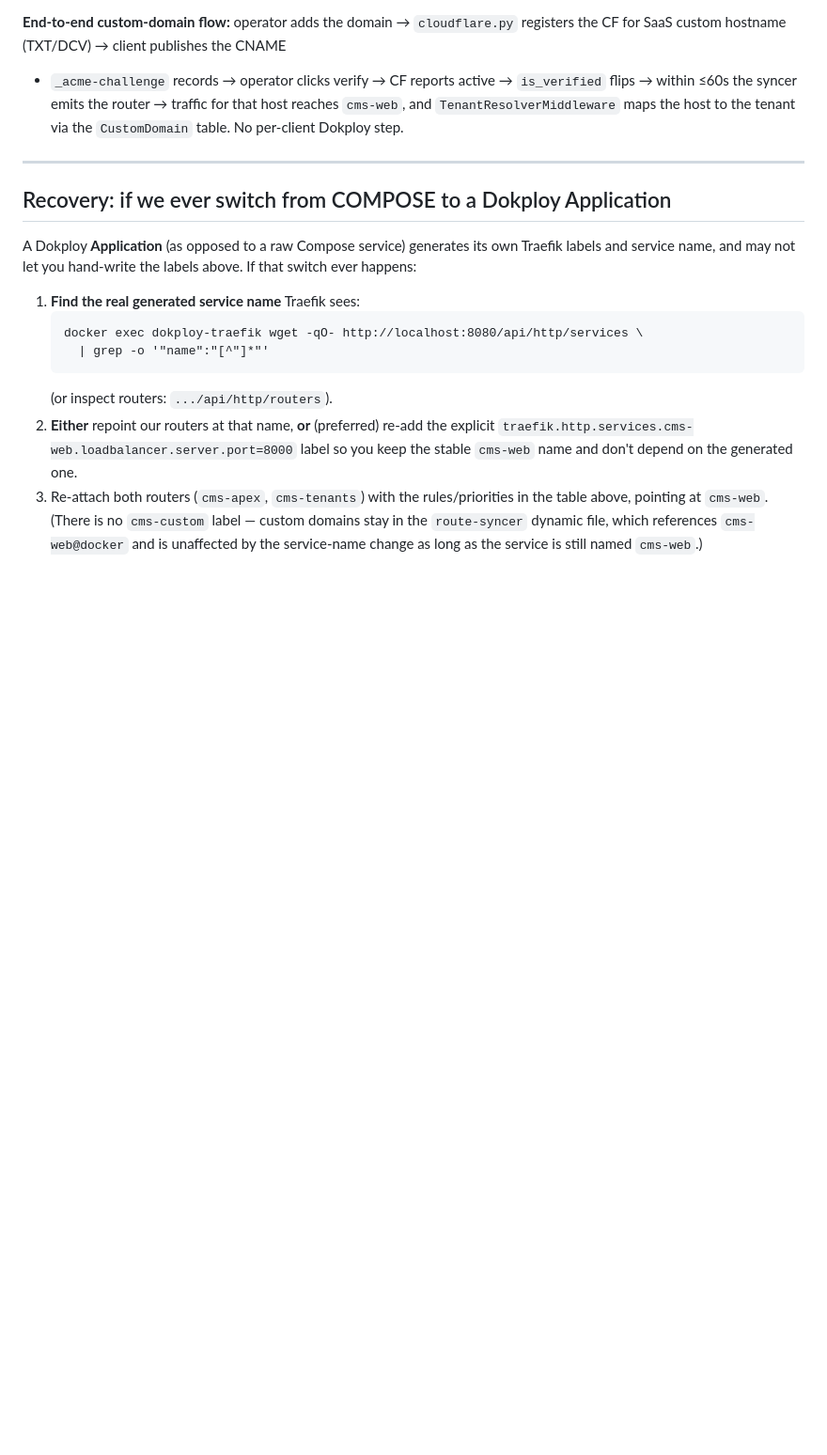
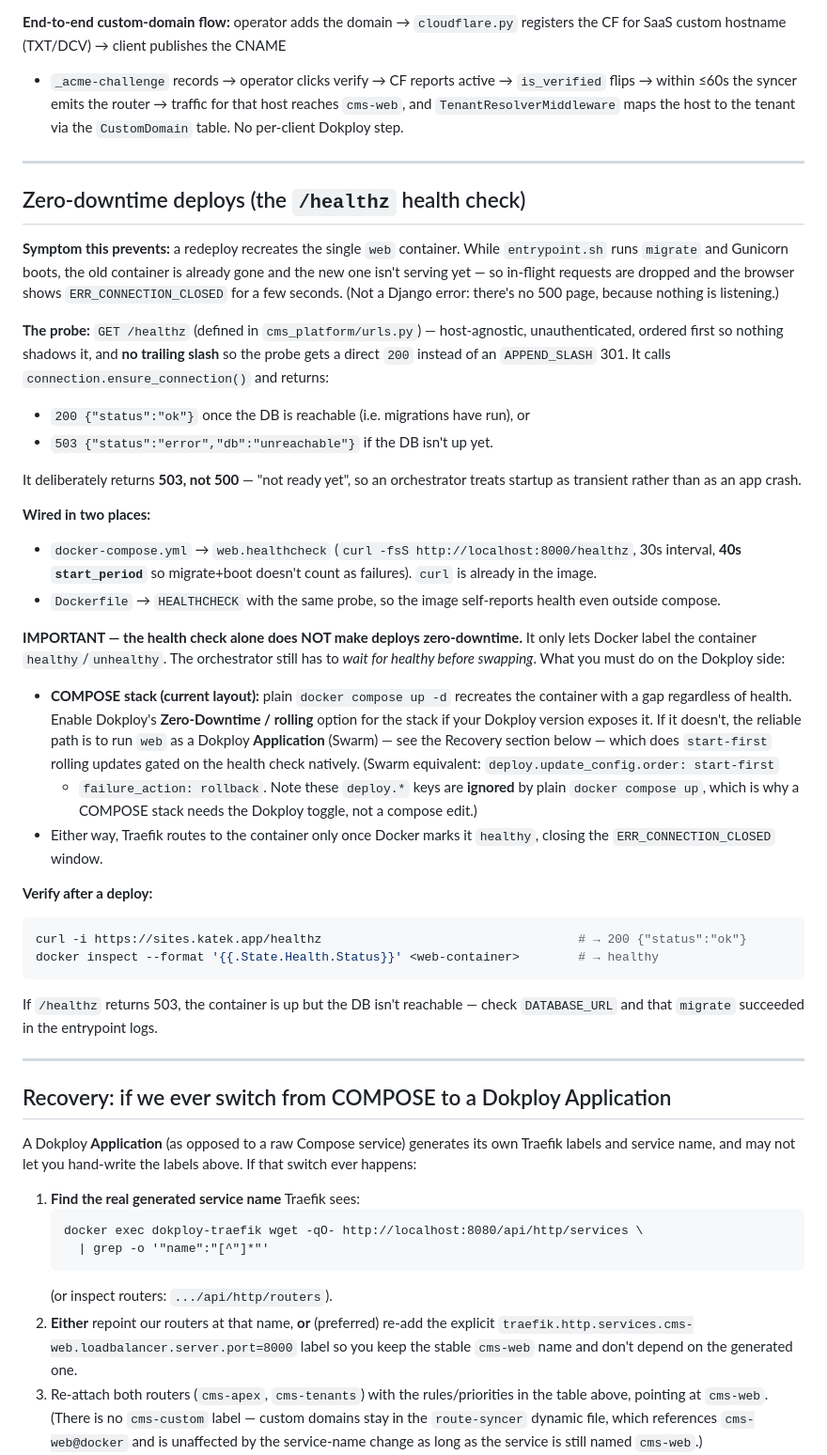
Before and after one commit to IRCHrocks25/cms_platform, a Markdown page: deploy/DOKPLOY.md, the part around the change. Shown at 94% size. Rendered like a GitHub page; blank space fills up the shorter version.

Commit message:
docs(dokploy): document /healthz zero-downtime deploy setup
Co-Authored-By: Claude Opus 4.8 <noreply@anthropic.com>

````diff
--- a/deploy/DOKPLOY.md
+++ b/deploy/DOKPLOY.md
@@ -255,6 +255,57 @@ via the `CustomDomain` table. No per-client Dokploy step.
 
 ---
 
+## Zero-downtime deploys (the `/healthz` health check)
+
+**Symptom this prevents:** a redeploy recreates the single `web` container.
+While `entrypoint.sh` runs `migrate` and Gunicorn boots, the old container is
+already gone and the new one isn't serving yet — so in-flight requests are
+dropped and the browser shows `ERR_CONNECTION_CLOSED` for a few seconds. (Not a
+Django error: there's no 500 page, because nothing is listening.)
+
+**The probe:** `GET /healthz` (defined in `cms_platform/urls.py`) — host-agnostic,
+unauthenticated, ordered first so nothing shadows it, and **no trailing slash** so
+the probe gets a direct `200` instead of an `APPEND_SLASH` 301. It calls
+`connection.ensure_connection()` and returns:
+- `200 {"status":"ok"}` once the DB is reachable (i.e. migrations have run), or
+- `503 {"status":"error","db":"unreachable"}` if the DB isn't up yet.
+
+It deliberately returns **503, not 500** — "not ready yet", so an orchestrator
+treats startup as transient rather than as an app crash.
+
+**Wired in two places:**
+- `docker-compose.yml` → `web.healthcheck` (`curl -fsS http://localhost:8000/healthz`,
+  30s interval, **40s `start_period`** so migrate+boot doesn't count as failures).
+  `curl` is already in the image.
+- `Dockerfile` → `HEALTHCHECK` with the same probe, so the image self-reports
+  health even outside compose.
+
+**IMPORTANT — the health check alone does NOT make deploys zero-downtime.** It only
+lets Docker label the container `healthy`/`unhealthy`. The orchestrator still has to
+*wait for healthy before swapping*. What you must do on the Dokploy side:
+
+- **COMPOSE stack (current layout):** plain `docker compose up -d` recreates the
+  container with a gap regardless of health. Enable Dokploy's **Zero-Downtime /
+  rolling** option for the stack if your Dokploy version exposes it. If it doesn't,
+  the reliable path is to run `web` as a Dokploy **Application** (Swarm) — see the
+  Recovery section below — which does `start-first` rolling updates gated on the
+  health check natively. (Swarm equivalent: `deploy.update_config.order: start-first`
+  + `failure_action: rollback`. Note these `deploy.*` keys are **ignored** by plain
+  `docker compose up`, which is why a COMPOSE stack needs the Dokploy toggle, not a
+  compose edit.)
+- Either way, Traefik routes to the container only once Docker marks it `healthy`,
+  closing the `ERR_CONNECTION_CLOSED` window.
+
+**Verify after a deploy:**
+```bash
+curl -i https://sites.katek.app/healthz                                   # → 200 {"status":"ok"}
+docker inspect --format '{{.State.Health.Status}}' <web-container>        # → healthy
+```
+If `/healthz` returns 503, the container is up but the DB isn't reachable — check
+`DATABASE_URL` and that `migrate` succeeded in the entrypoint logs.
+
+---
+
 ## Recovery: if we ever switch from COMPOSE to a Dokploy Application
 
 A Dokploy **Application** (as opposed to a raw Compose service) generates its own
````
